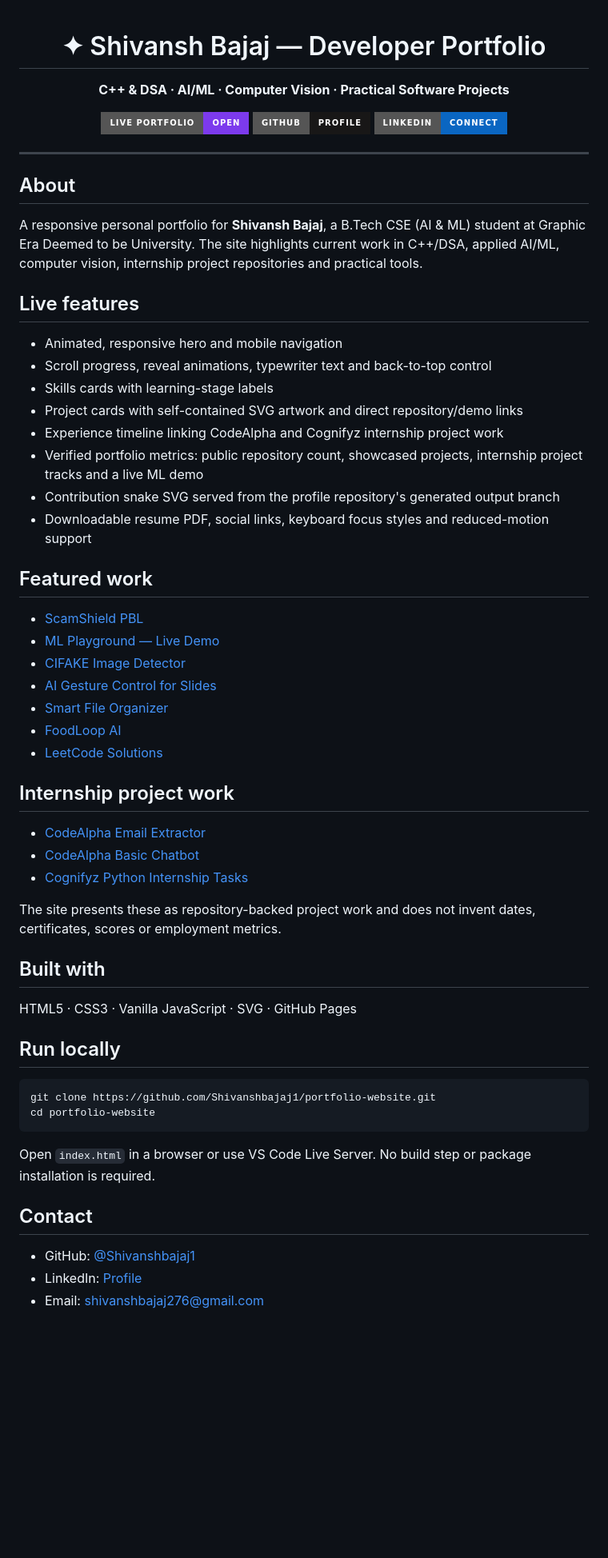
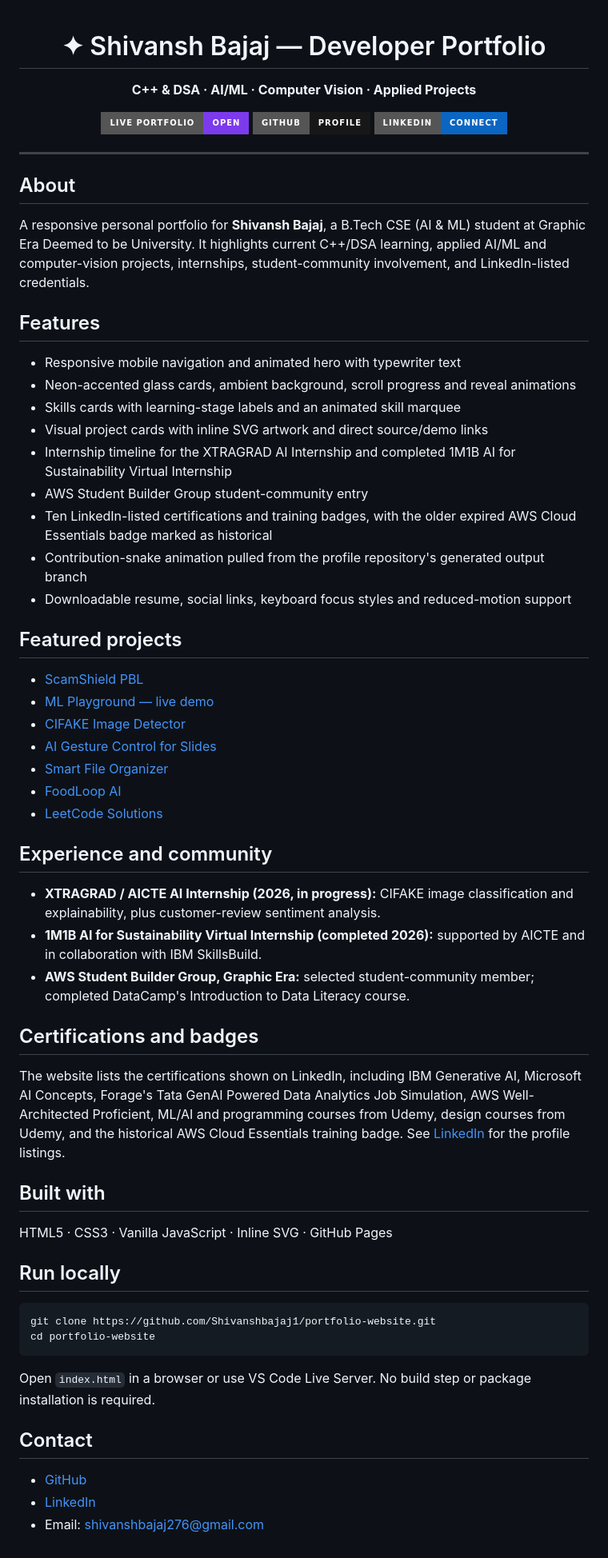
Before and after one commit to Shivanshbajaj1/portfolio-website, a Markdown page: README.md, the part around one of its changes. Shown at 80% size. Rendered like a GitHub page; badges without logos; blank space fills up the shorter version.

Commit message:
Document LinkedIn internships and certification sections

```diff
--- a/README.md
+++ b/README.md
@@ -1,6 +1,6 @@
- <div align="center">
+<div align="center">
 
 # ✦ Shivansh Bajaj — Developer Portfolio
 
-**C++ & DSA · AI/ML · Computer Vision · Practical Software Projects**
+**C++ & DSA · AI/ML · Computer Vision · Applied Projects**
 
@@ -14,40 +14,43 @@
 
 ## About
 
-A responsive personal portfolio for **Shivansh Bajaj**, a B.Tech CSE (AI & ML) student at Graphic Era Deemed to be University. The site highlights current work in C++/DSA, applied AI/ML, computer vision, internship project repositories and practical tools.
+A responsive personal portfolio for **Shivansh Bajaj**, a B.Tech CSE (AI & ML) student at Graphic Era Deemed to be University. It highlights current C++/DSA learning, applied AI/ML and computer-vision projects, internships, student-community involvement, and LinkedIn-listed credentials.
 
-## Live features
+## Features
 
-- Animated, responsive hero and mobile navigation
-- Scroll progress, reveal animations, typewriter text and back-to-top control
-- Skills cards with learning-stage labels
-- Project cards with self-contained SVG artwork and direct repository/demo links
-- Experience timeline linking CodeAlpha and Cognifyz internship project work
-- Verified portfolio metrics: public repository count, showcased projects, internship project tracks and a live ML demo
-- Contribution snake SVG served from the profile repository's generated output branch
-- Downloadable resume PDF, social links, keyboard focus styles and reduced-motion support
+- Responsive mobile navigation and animated hero with typewriter text
+- Neon-accented glass cards, ambient background, scroll progress and reveal animations
+- Skills cards with learning-stage labels and an animated skill marquee
+- Visual project cards with inline SVG artwork and direct source/demo links
+- Internship timeline for the XTRAGRAD AI Internship and completed 1M1B AI for Sustainability Virtual Internship
+- AWS Student Builder Group student-community entry
+- Ten LinkedIn-listed certifications and training badges, with the older expired AWS Cloud Essentials badge marked as historical
+- Contribution-snake animation pulled from the profile repository's generated output branch
+- Downloadable resume, social links, keyboard focus styles and reduced-motion support
 
-## Featured work
+## Featured projects
 
 - [ScamShield PBL](https://github.com/Shivanshbajaj1/ScamShield-PBL)
-- [ML Playground — Live Demo](https://ml-playground-g3ys9nbggvlkbvpfefmkq5.streamlit.app/)
+- [ML Playground — live demo](https://ml-playground-g3ys9nbggvlkbvpfefmkq5.streamlit.app/)
 - [CIFAKE Image Detector](https://github.com/Shivanshbajaj1/CIFAKE)
 - [AI Gesture Control for Slides](https://github.com/Shivanshbajaj1/AI-Gesture-Control-Slides)
 - [Smart File Organizer](https://github.com/Shivanshbajaj1/Smart-File-Organizer)
 - [FoodLoop AI](https://github.com/Shivanshbajaj1/FoodLoop-AI)
 - [LeetCode Solutions](https://github.com/Shivanshbajaj1/leetcode-solutions)
 
-## Internship project work
+## Experience and community
 
-- [CodeAlpha Email Extractor](https://github.com/Shivanshbajaj1/CodeAlpha_EmailExtractor)
-- [CodeAlpha Basic Chatbot](https://github.com/Shivanshbajaj1/CodeAlpha_BasicChatbot)
-- [Cognifyz Python Internship Tasks](https://github.com/Shivanshbajaj1/Cognifyz-Python-Internship)
+- **XTRAGRAD / AICTE AI Internship (2026, in progress):** CIFAKE image classification and explainability, plus customer-review sentiment analysis.
+- **1M1B AI for Sustainability Virtual Internship (completed 2026):** supported by AICTE and in collaboration with IBM SkillsBuild.
+- **AWS Student Builder Group, Graphic Era:** selected student-community member; completed DataCamp's Introduction to Data Literacy course.
 
-The site presents these as repository-backed project work and does not invent dates, certificates, scores or employment metrics.
+## Certifications and badges
+
+The website lists the certifications shown on LinkedIn, including IBM Generative AI, Microsoft AI Concepts, Forage's Tata GenAI Powered Data Analytics Job Simulation, AWS Well-Architected Proficient, ML/AI and programming courses from Udemy, design courses from Udemy, and the historical AWS Cloud Essentials training badge. See [LinkedIn](https://www.linkedin.com/in/shivansh-bajaj-a433b7371/) for the profile listings.
 
 ## Built with
 
-HTML5 · CSS3 · Vanilla JavaScript · SVG · GitHub Pages
+HTML5 · CSS3 · Vanilla JavaScript · Inline SVG · GitHub Pages
 
 ## Run locally
 
@@ -60,6 +63,6 @@ Open `index.html` in a browser or use VS Code Live Server. No build step or pack
 
 ## Contact
 
-- GitHub: [@Shivanshbajaj1](https://github.com/Shivanshbajaj1)
-- LinkedIn: [Profile](https://www.linkedin.com/in/shivansh-bajaj-a433b7371/)
+- [GitHub](https://github.com/Shivanshbajaj1)
+- [LinkedIn](https://www.linkedin.com/in/shivansh-bajaj-a433b7371/)
 - Email: shivanshbajaj276@gmail.com
```
Also changed, not shown: other parts of README.md (+1 -1 lines).
